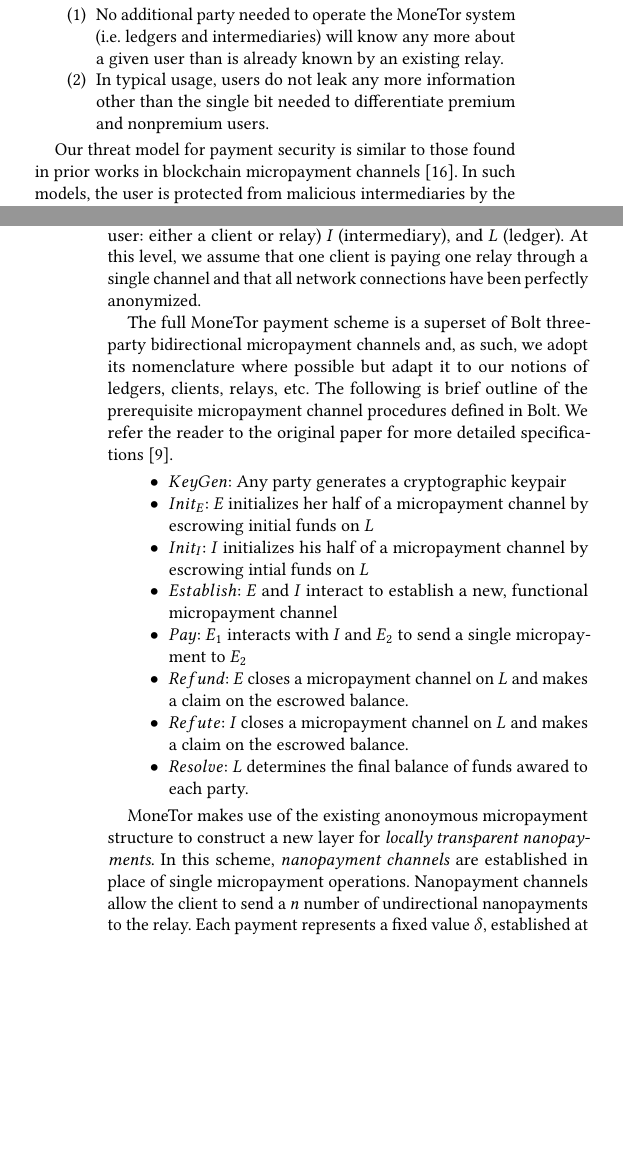
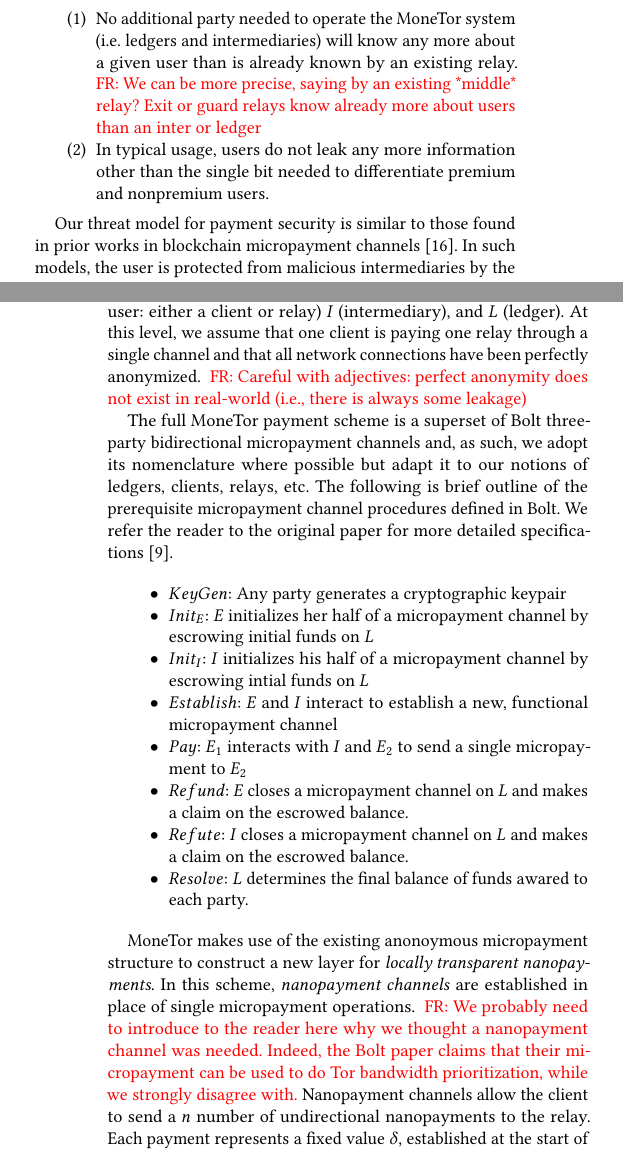
Before and after one commit to thiennamdinh/moneTor, a LaTeX paper (paper/main.tex, which reads paper/sections/monetor-design.tex): two parts of the columns of pages 2 and 3 of 5 before the commit and two parts of the columns of pages 2 and 3 of 6 after it, joined at a grey line, cut so that both start at the same text, the shorter picture padded with empty space. Compiled offline with pdfLaTeX.

Commit message:
ongoing stuff on 5.2, not finished

```diff
--- a/paper/sections/monetor-design.tex
+++ b/paper/sections/monetor-design.tex
@@ -12,7 +12,7 @@ anonymity guarantees:
 \begin{enumerate}
 \item No additional party needed to operate the MoneTor system (i.e. ledgers
   and intermediaries) will know any more about a given user than is already
-  known by an existing relay.
+  known by an existing relay. \flo{We can be more precise, saying by an existing *middle* relay? Exit or guard relays know already more about users than an inter or ledger}
 \item In typical usage, users do not leak any more information other than the
   single bit needed to differentiate premium and nonpremium users.
 \end{enumerate}
@@ -34,7 +34,7 @@ scheme. All protocols are either two or three party interactions between a
 subset of the following roles: $C$ (client), $R$ (relay), $E$ (end user: either
 a client or relay) $I$ (intermediary), and $L$ (ledger). At this level, we assume that
 one client is paying one relay through a single channel and that all network
-connections have been perfectly anonymized.
+connections have been perfectly anonymized. \flo{Careful with adjectives: perfect anonymity does not exist in real-world (i.e., there is always some leakage)}
 
 The full MoneTor payment scheme is a superset of Bolt three-party bidirectional
 micropayment channels and, as such, we adopt its nomenclature where possible but
@@ -63,7 +63,8 @@ specifications~\cite{green2017bolt}.
 MoneTor makes use of the existing anonoymous micropayment structure to construct
 a new layer for \emph{locally transparent nanopayments}. In this scheme,
 \emph{nanopayment channels} are established in place of single micropayment
-operations. Nanopayment channels allow the client to send a $n$ number of
+operations. \flo{We probably need to introduce to the reader here why we thought a nanopayment channel was needed. Indeed, the Bolt paper claims that their micropayment can be used to do Tor bandwidth prioritization, while we strongly disagree with.}
+Nanopayment channels allow the client to send a $n$ number of
 undirectional nanopayments to the relay. Each payment represents a fixed value
 $\delta$, established at the start of the nanopayment channel. Payments are
 \emph{locally transparent} in the sense that each nanopayment in the same
```
